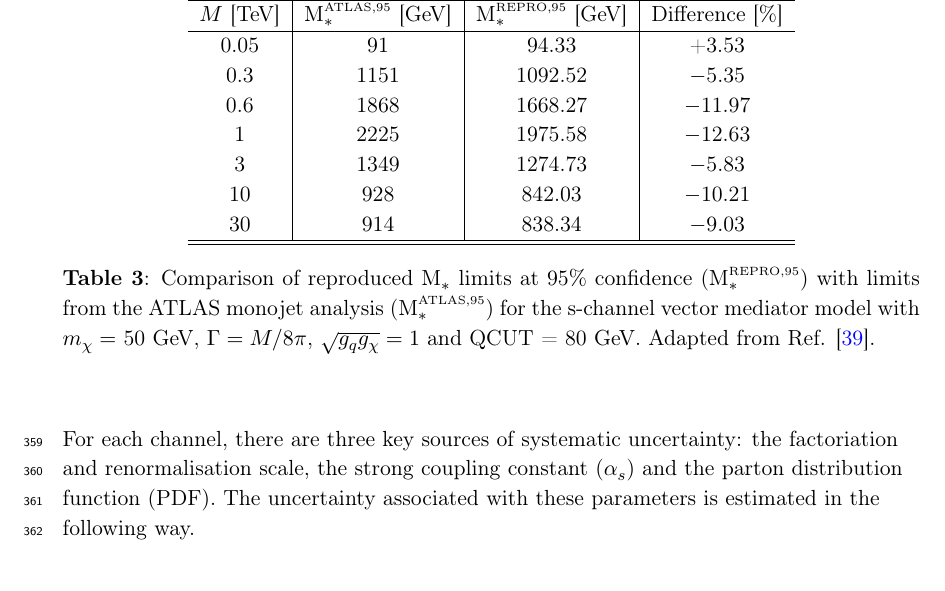
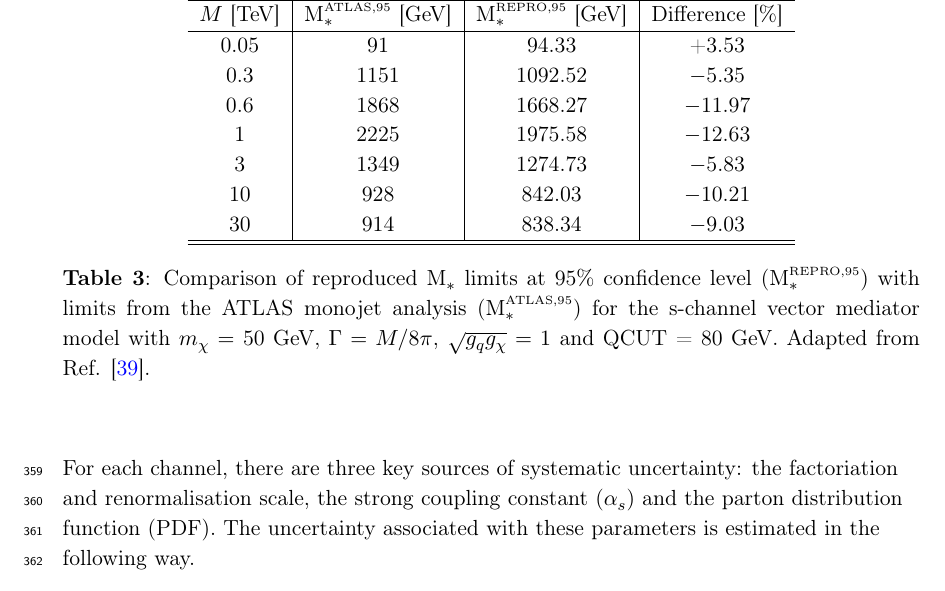
Before and after one commit to abrennan87/SiMs_paper, a LaTeX document (paper.tex, which reads sections/AppendixA.tex): part of page 16 of 24, cut so that both start at the same text. Compiled offline with pdfLaTeX.

Commit message:
Updated appendix A 11/08/2015

```diff
--- a/sections/AppendixA.tex
+++ b/sections/AppendixA.tex
@@ -49,7 +49,7 @@ As mentioned in Section \ref{monojet_constraints}, the signal selection and Mont
  \hline
  \hline
 \end{tabular}
-\caption{Comparison of reproduced M$_{*}$ limits at 95\% confidence (M$_{*}^{\mbox{\tiny REPRO,95}}$) with limits from the ATLAS monojet analysis (M$_{*}^{\mbox{\tiny ATLAS,95}}$) for the s-channel vector mediator model with $m_{\chi} = $ 50 GeV, $\Gamma = M/8\pi$, $\sqrt{g_{q}g_{\chi}} = 1$ and QCUT = 80 GeV. Adapted from Ref. \cite{Aad:2015zva}.}
+\caption{Comparison of reproduced M$_{*}$ limits at 95\% confidence level (M$_{*}^{\mbox{\tiny REPRO,95}}$) with limits from the ATLAS monojet analysis (M$_{*}^{\mbox{\tiny ATLAS,95}}$) for the s-channel vector mediator model with $m_{\chi} = $ 50 GeV, $\Gamma = M/8\pi$, $\sqrt{g_{q}g_{\chi}} = 1$ and QCUT = 80 GeV. Adapted from Ref. \cite{Aad:2015zva}.}
 \label{M_star_limits_monojet}
 \end{table}
 \end{flushleft}
```
